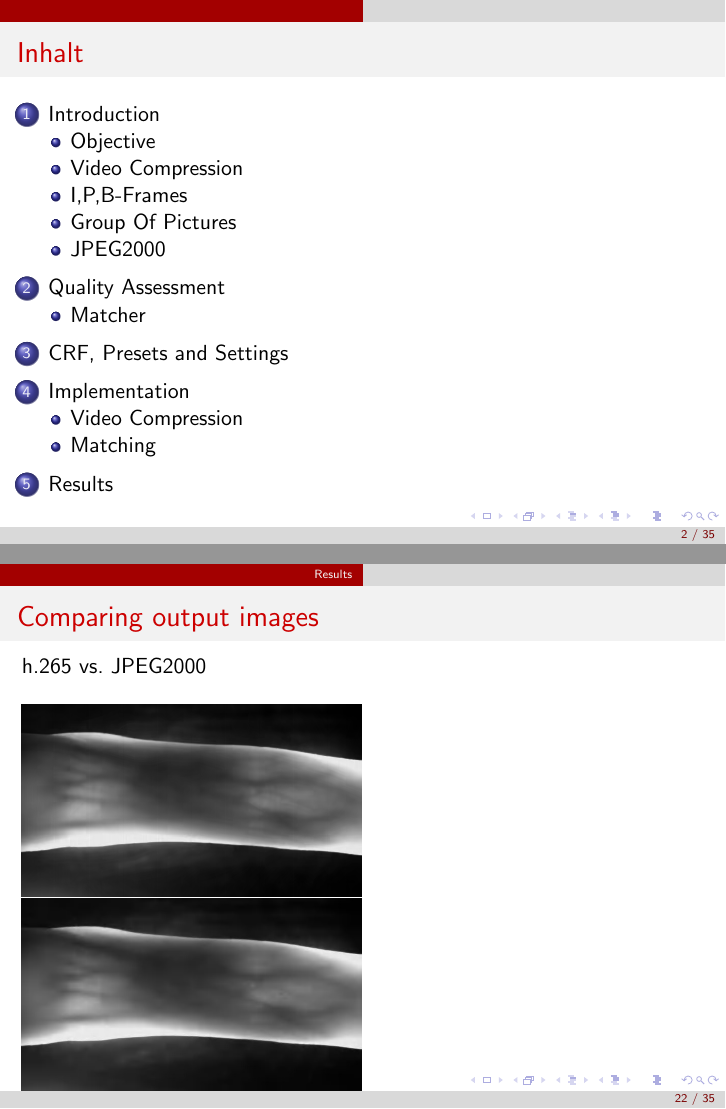
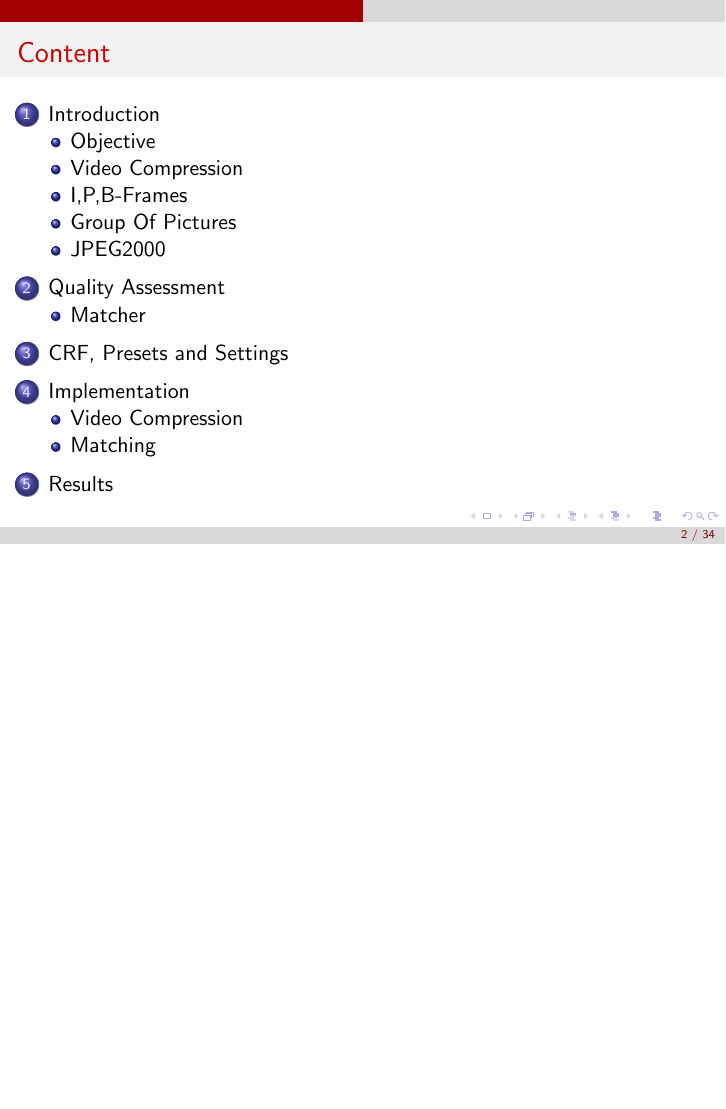
Before and after one commit to samydafir/Multimedia-Datenformate, LaTeX slides (presentation.tex): pages 2 and 22 of 35 before the commit and page 2 of 34 after it, the two joined at a grey line, the shorter picture padded with empty space. Compiled offline with pdfLaTeX.

Commit message:
removing comparison of output images; renamed ToC slide

```diff
--- a/presentation.tex
+++ b/presentation.tex
@@ -32,7 +32,7 @@
 
 \frame{\titlepage}
 
-\frame{\frametitle{Inhalt}\tableofcontents}
+\frame{\frametitle{Content}\tableofcontents}
 
 \section{Introduction}
 \subsection{Objective}
@@ -301,13 +301,13 @@ The database consists of finger vein images of different fingers of different pe
 	\end{itemize}
 }
 
-\frame{\frametitle{Comparing output images}
-  h.265 vs. JPEG2000\\
-  \vspace{0.5cm}
-	\includegraphics[width=6cm]{graphics/comparison_h265.png} \hfil
-  \includegraphics[width=6cm]{graphics/comparison_jp2.jpg}
-
-}
+%\frame{\frametitle{Comparing output images}
+%  h.265 vs. JPEG2000\\
+%  \vspace{0.5cm}
+%	\includegraphics[width=6cm]{graphics/comparison_h265.png} \hfil
+%  \includegraphics[width=6cm]{graphics/comparison_jp2.jpg}
+%
+%}
 
 \frame{\frametitle{Comparing codecs}
 	\includegraphics[width=11cm]{graphics/plot_7.png}
```
Also changed, not shown: presentation.pdf.
